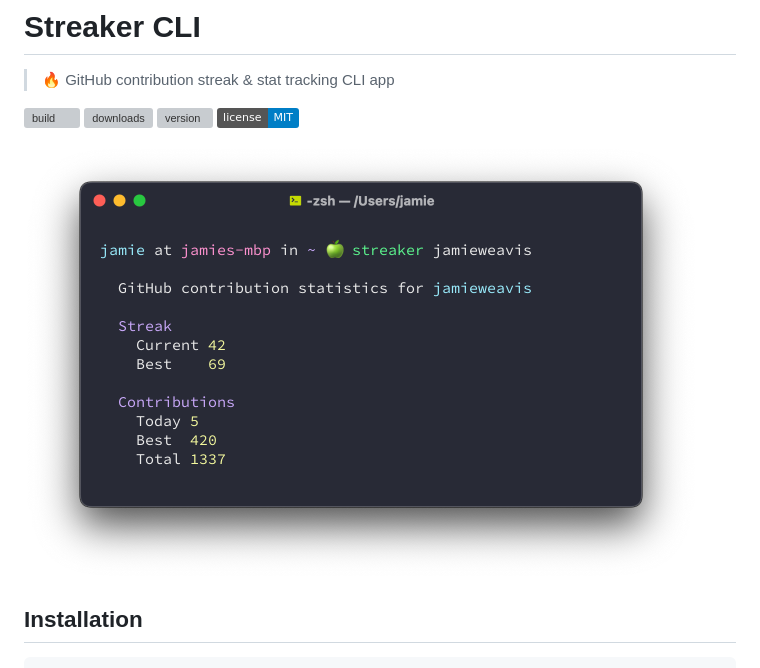
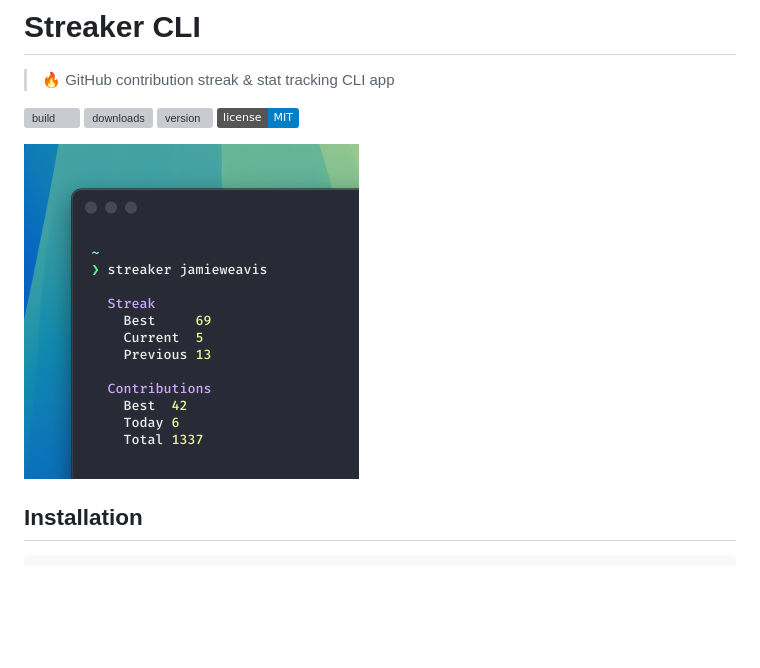
Before and after one commit to jamieweavis/streaker-cli, a Markdown page: README.md, the part around the change. GitHub-like rendering; pictures changed too: .github/screenshot.png; badges without logos; blank space fills up the shorter version; grey boxes are pictures that could not be loaded.

Commit message:
docs: update screenshot

```diff
--- a/README.md
+++ b/README.md
@@ -7,7 +7,7 @@
 [![version](https://img.shields.io/npm/v/streaker-cli.svg)](https://github.com/jamieweavis/streaker-cli/releases)
 [![license](https://img.shields.io/badge/license-MIT-blue.svg)](https://github.com/jamieweavis/streaker-cli/blob/main/LICENSE.md)
 
-<img width=674 alt="Screenshot" src="./.github/screenshot.png">
+<img width=335 alt="Screenshot" src="./.github/screenshot.png">
 
 ## Installation
 
```
